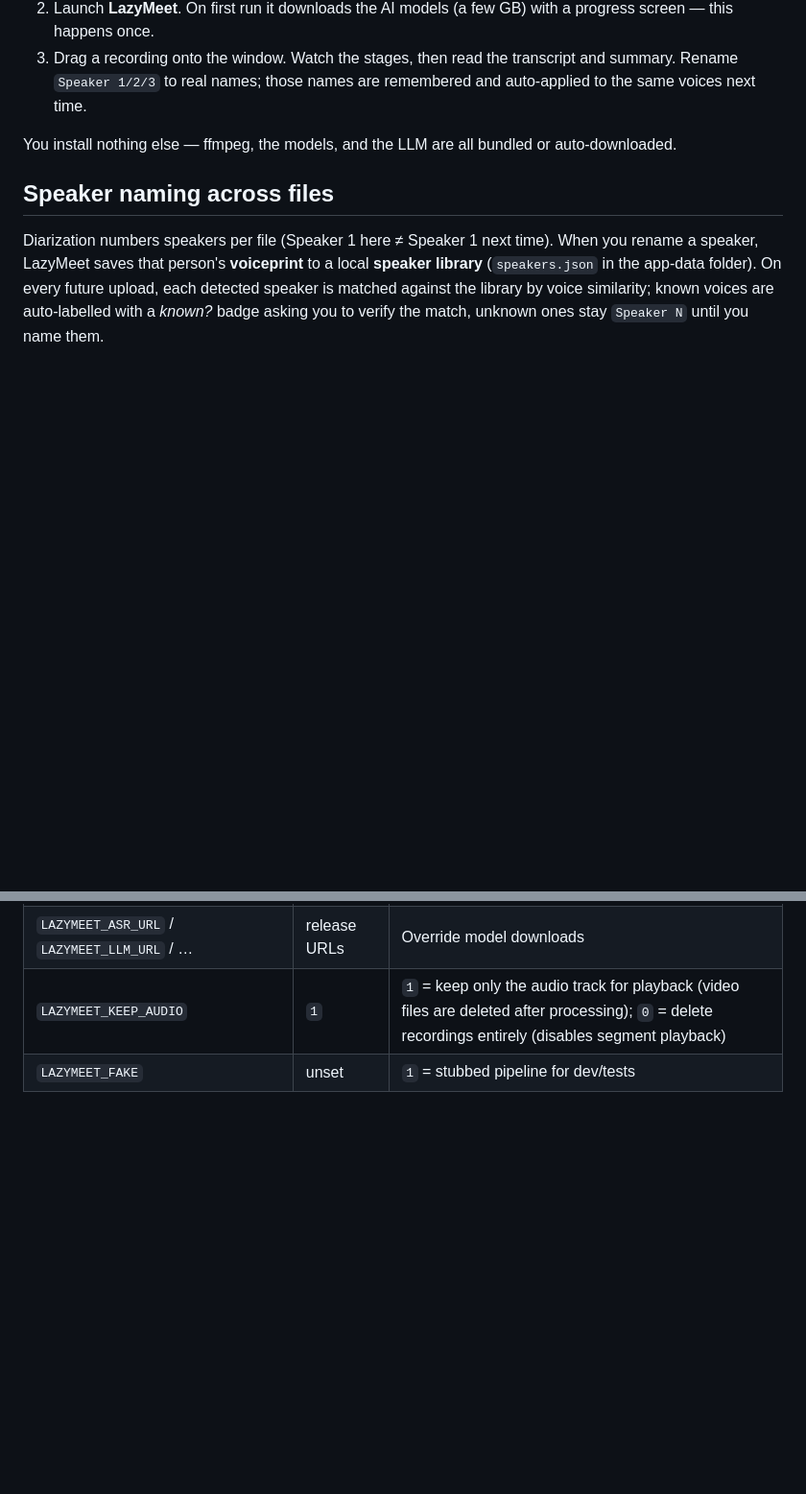
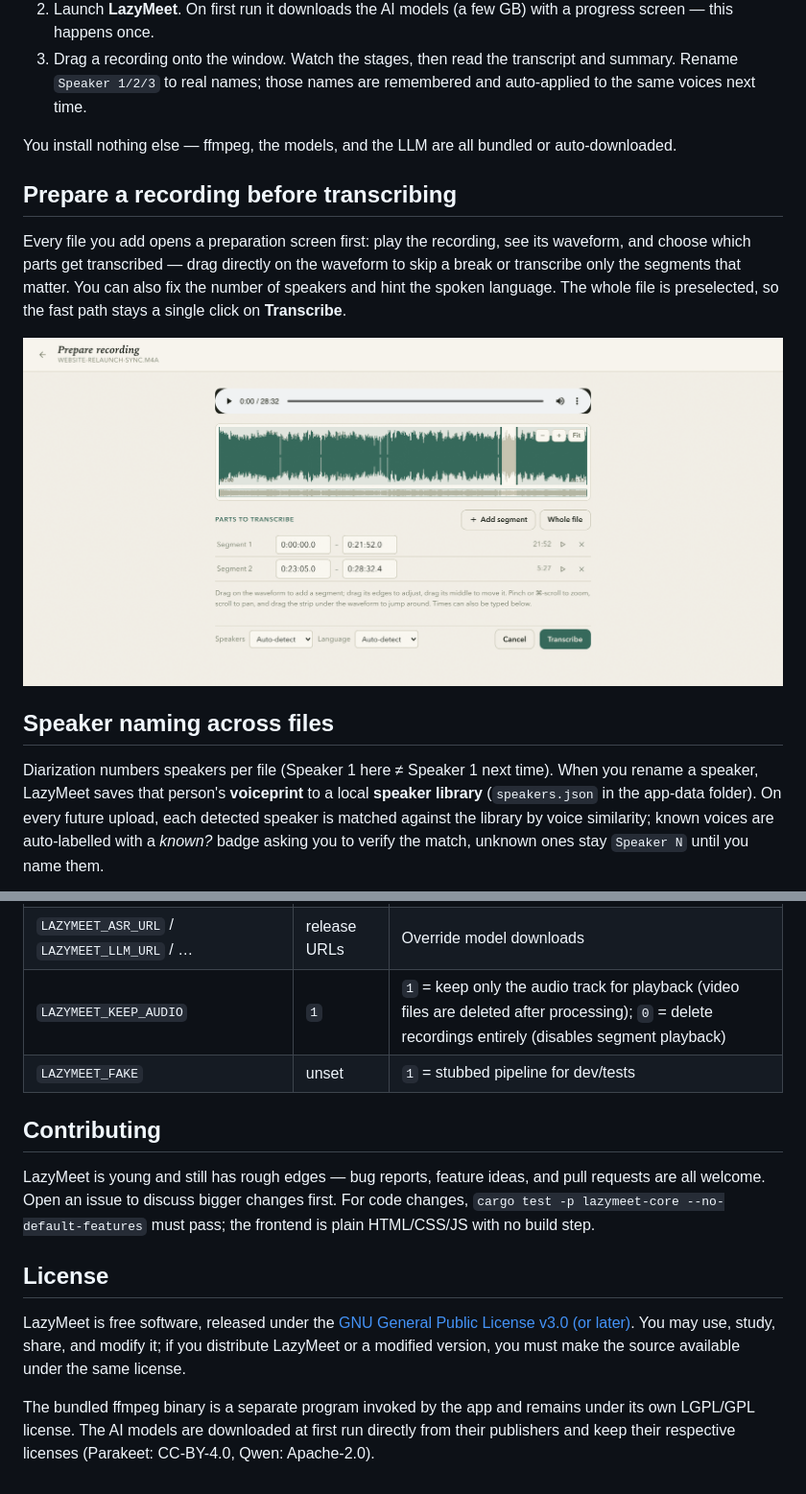
Before and after one commit to krecks/LazyMeet, a Markdown page: README.md, 2 parts joined by grey strips. Shown at 96% size. GitHub-like rendering; pictures changed too: docs/screenshots/prepare.png (added); blank space fills up the shorter version.

```diff
--- a/README.md
+++ b/README.md
@@ -47,6 +61,16 @@ fully offline:
 
 You install nothing else — ffmpeg, the models, and the LLM are all bundled or
 auto-downloaded.
+
+## Prepare a recording before transcribing
+
+Every file you add opens a preparation screen first: play the recording,
+see its waveform, and choose which parts get transcribed — drag directly on
+the waveform to skip a break or transcribe only the segments that matter. You
+can also fix the number of speakers and hint the spoken language. The whole
+file is preselected, so the fast path stays a single click on **Transcribe**.
+
+![The prepare screen with an audio preview, a zoomable waveform, and two selected time ranges](docs/screenshots/prepare.png)
 
 ## Speaker naming across files
 
@@ -175,3 +200,22 @@ Environment variables (all optional):
 | `LAZYMEET_ASR_URL` / `LAZYMEET_LLM_URL` / … | release URLs | Override model downloads |
 | `LAZYMEET_KEEP_AUDIO` | `1` | `1` = keep only the audio track for playback (video files are deleted after processing); `0` = delete recordings entirely (disables segment playback) |
 | `LAZYMEET_FAKE` | unset | `1` = stubbed pipeline for dev/tests |
+
+## Contributing
+
+LazyMeet is young and still has rough edges — bug reports, feature ideas, and
+pull requests are all welcome. Open an issue to discuss bigger changes first.
+For code changes, `cargo test -p lazymeet-core --no-default-features` must
+pass; the frontend is plain HTML/CSS/JS with no build step.
+
+## License
+
+LazyMeet is free software, released under the
+[GNU General Public License v3.0 (or later)](LICENSE). You may use, study,
+share, and modify it; if you distribute LazyMeet or a modified version, you
+must make the source available under the same license.
+
+The bundled ffmpeg binary is a separate program invoked by the app and remains
+under its own LGPL/GPL license. The AI models are downloaded at first run
+directly from their publishers and keep their respective licenses (Parakeet:
+CC-BY-4.0, Qwen: Apache-2.0).
```
Also changed, not shown: other parts of README.md (+24 -9 lines), docs/screenshots/meeting-dark.png (added), docs/screenshots/meeting-light.png (added), docs/screenshots/settings.png (added).
